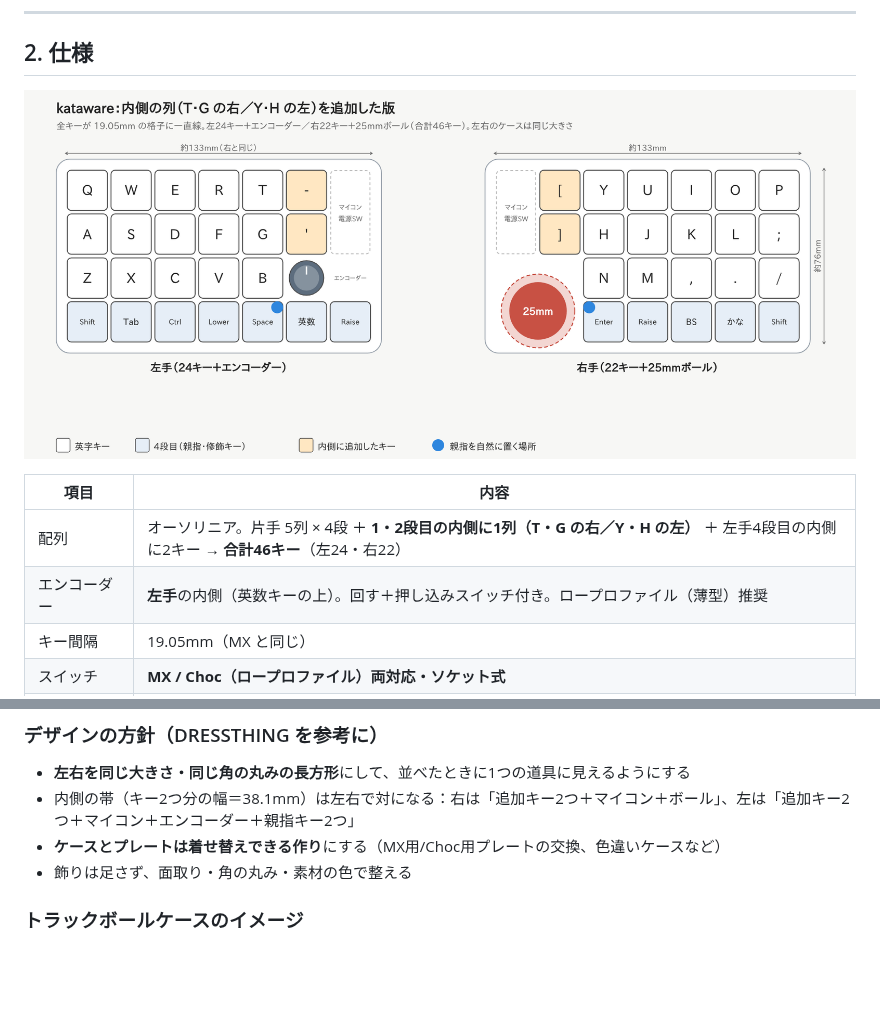
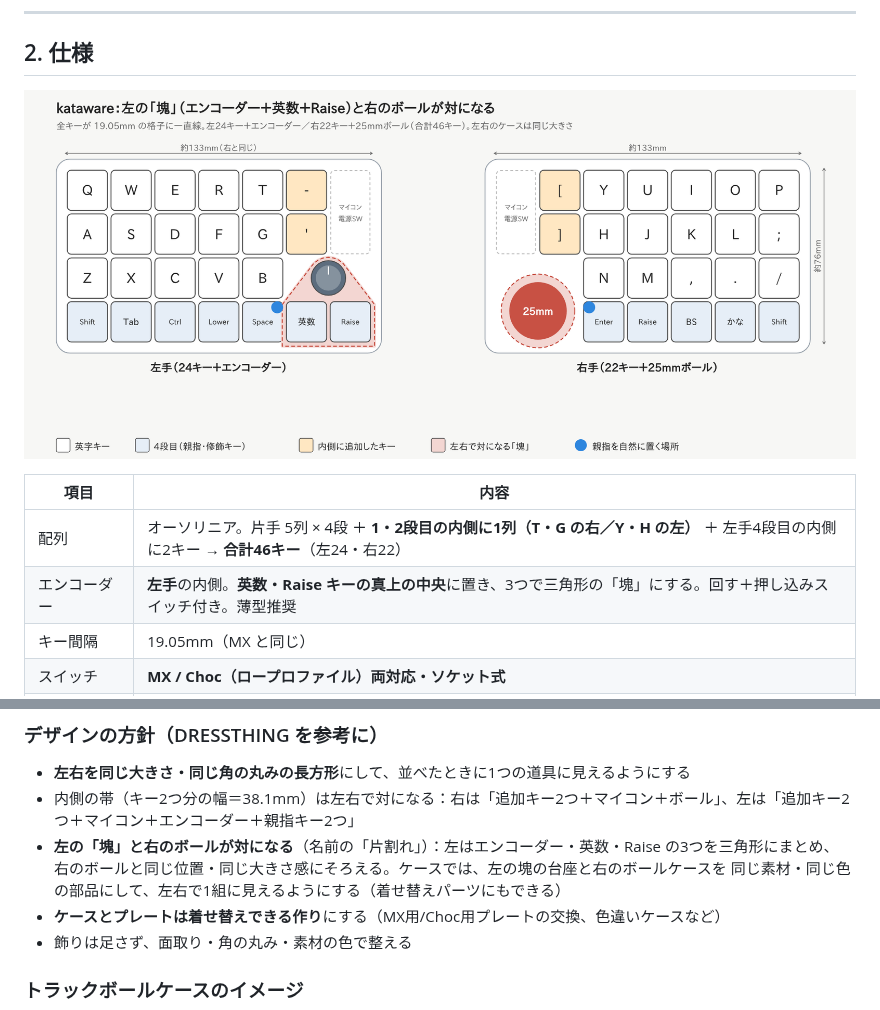
Before and after one commit to kyonccc/zisaku, a Markdown page: README.md, 2 parts joined by grey strips. GitHub-like rendering; pictures changed too: docs/images/layout-final.png; blank space fills up the shorter version.

```diff
--- a/README.md
+++ b/README.md
@@ -34,7 +34,7 @@
 | 項目 | 内容 |
 | --- | --- |
 | 配列 | オーソリニア。片手 5列 × 4段 ＋ **1・2段目の内側に1列（T・G の右／Y・H の左）** ＋ 左手4段目の内側に2キー → **合計46キー**（左24・右22） |
-| エンコーダー | **左手**の内側（英数キーの上）。回す＋押し込みスイッチ付き。ロープロファイル（薄型）推奨 |
+| エンコーダー | **左手**の内側。**英数・Raise キーの真上の中央**に置き、3つで三角形の「塊」にする。回す＋押し込みスイッチ付き。薄型推奨 |
 | キー間隔 | 19.05mm（MX と同じ） |
 | スイッチ | **MX / Choc（ロープロファイル）両対応・ソケット式** |
 | トラックボール | **右手に固定**。25mm ボール、センサー PMW3610。右手の内側、4段目の高さ（FrostOrtho と同じ考え方） |
@@ -48,6 +48,9 @@
 
 - **左右を同じ大きさ・同じ角の丸みの長方形**にして、並べたときに1つの道具に見えるようにする
 - 内側の帯（キー2つ分の幅＝38.1mm）は左右で対になる：右は「追加キー2つ＋マイコン＋ボール」、左は「追加キー2つ＋マイコン＋エンコーダー＋親指キー2つ」
+- **左の「塊」と右のボールが対になる**（名前の「片割れ」）：左はエンコーダー・英数・Raise の3つを三角形にまとめ、
+  右のボールと同じ位置・同じ大きさ感にそろえる。ケースでは、左の塊の台座と右のボールケースを
+  同じ素材・同じ色の部品にして、左右で1組に見えるようにする（着せ替えパーツにもできる）
 - **ケースとプレートは着せ替えできる作り**にする（MX用/Choc用プレートの交換、色違いケースなど）
 - 飾りは足さず、面取り・角の丸み・素材の色で整える
 
```
Also changed, not shown: 3 other files.
